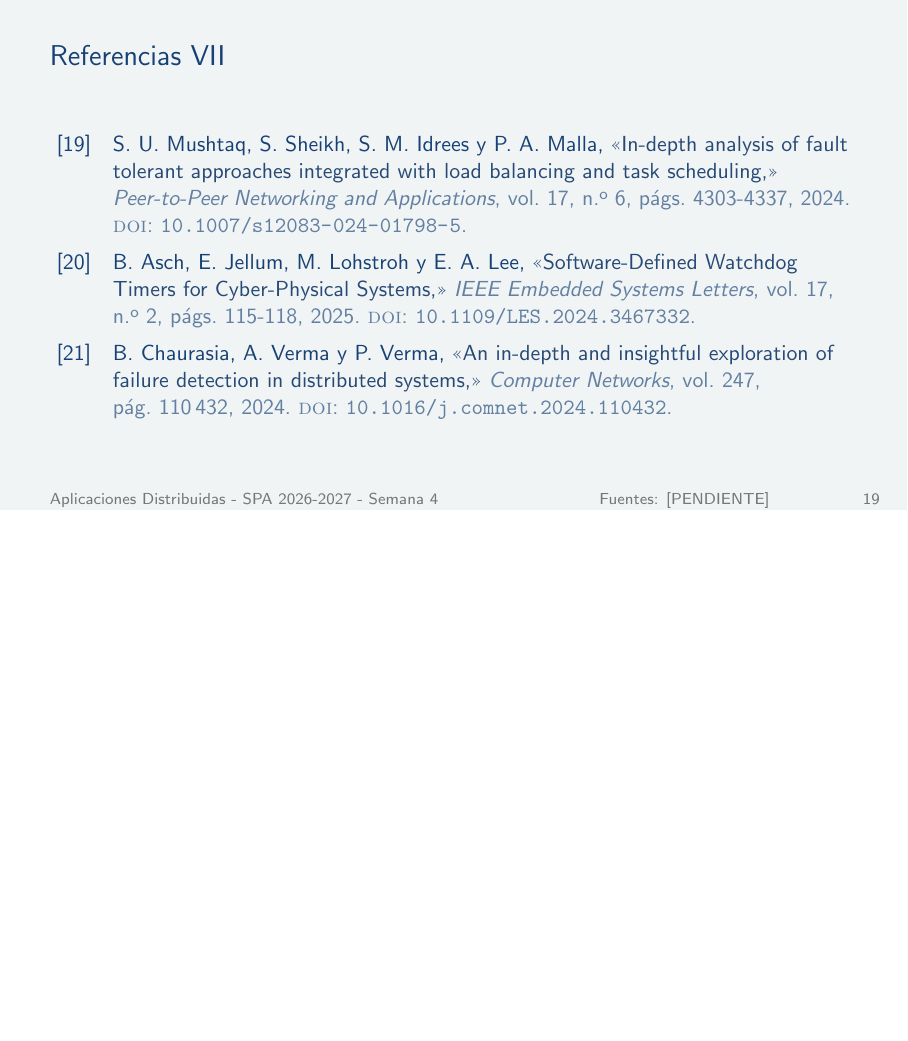
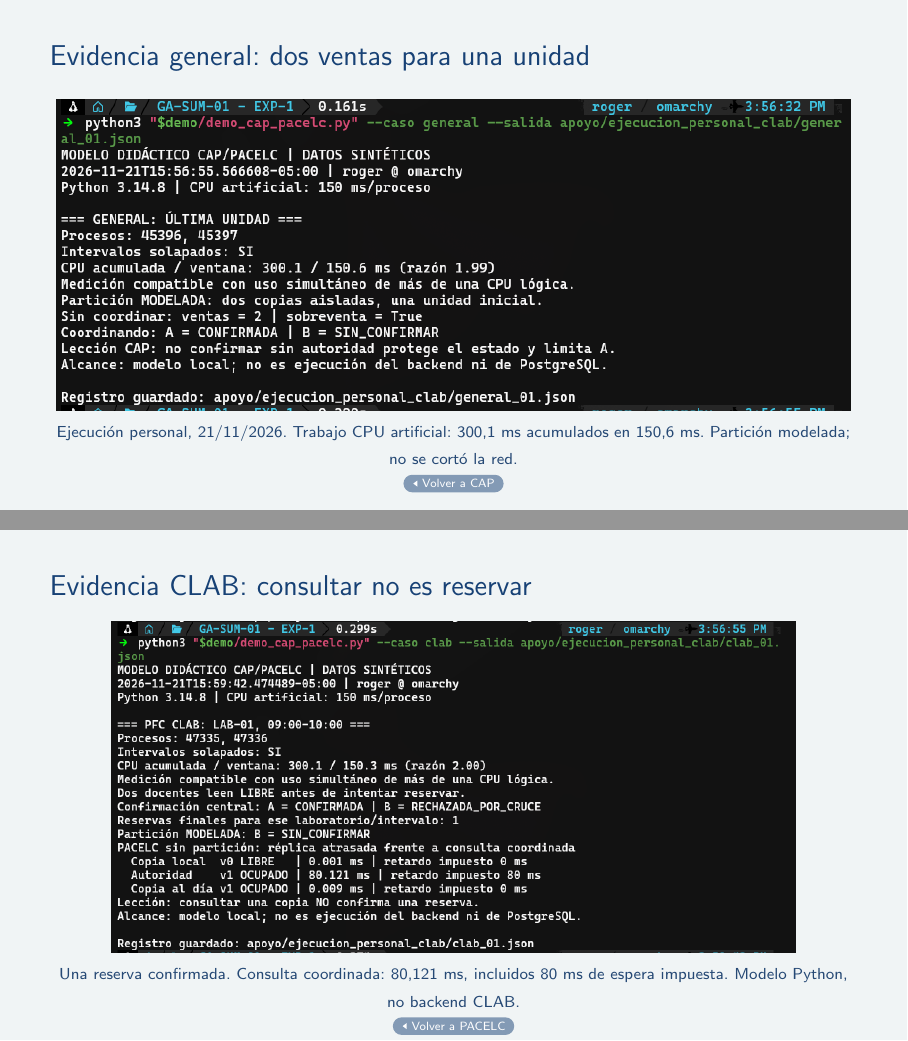
Before and after one commit to BryanLomb/GA-SUM-01-EXP-1-Exposicion-1er-Corte-Analisis-de-un-Sistema-Distribuido-Real, LaTeX slides (diapositivas_general.tex, which reads diapositivas/garcia_sangoquiza.tex, diapositivas/garcia_sangoquiza_evidencias.tex): page 19 of 19 before the commit and pages 13 and 14 of 21 after it, the two joined at a grey line, the shorter picture padded with empty space. Compiled offline with pdfLaTeX.

Commit message:
Integra capturas de CAP y CLAB en la presentación.
Añade capturas y JSON originales de las ejecuciones personales, integra páginas de evidencia con enlaces de regreso y regenera los PDF sin modificar el contenido de compañeros.

```diff
--- a/diapositivas/garcia_sangoquiza.tex
+++ b/diapositivas/garcia_sangoquiza.tex
@@ -46,8 +46,8 @@
     Consultar réplicas orienta; \textbf{no confirma una reserva}.\par
     La confirmación requiere validación y registro atómicos coordinados.
   \end{block}
-  {\scriptsize Datos replicados hipotéticos; no implementados ni medidos en
-  CLAB. Fuentes: \cite{gsAbadi2012,gsMicrosoftConsistency2025}.}
+  {\scriptsize Retardo impuesto en un modelo local; no es latencia de CLAB.
+  \hyperlink{gs-evidencia-clab}{\beamergotobutton{Ver ejecución CLAB}}}
 \end{frame}
 \renewcommand{\fuentespie}{Fuentes: [PENDIENTE]}
 
--- /dev/null
+++ b/diapositivas/garcia_sangoquiza_evidencias.tex
@@ -0,0 +1,17 @@
+% Capturas originales de la ejecución personal del 21/11/2026.
+% Respaldo sin numeración: no añade tiempo obligatorio a la exposición.
+\begin{frame}[plain,noframenumbering,label=gs-evidencia-general]{Evidencia general: dos ventas para una unidad}
+  \centering
+  \includegraphics[width=\textwidth,height=0.65\paperheight,keepaspectratio]{evidencias/garcia_sangoquiza/01_cap_general.png}\par
+  {\scriptsize Ejecución personal, 21/11/2026. Trabajo CPU artificial:
+  300,1 ms acumulados en 150,6 ms. Partición modelada; no se cortó la red.}\par
+  \hyperlink{gs-cap}{\beamerreturnbutton{Volver a CAP}}
+\end{frame}
+
+\begin{frame}[plain,noframenumbering,label=gs-evidencia-clab]{Evidencia CLAB: consultar no es reservar}
+  \centering
+  \includegraphics[width=\textwidth,height=0.65\paperheight,keepaspectratio]{evidencias/garcia_sangoquiza/02_clab_cap_pacelc.png}\par
+  {\scriptsize Una reserva confirmada. Consulta coordinada: 80,121 ms,
+  incluidos 80 ms de espera impuesta. Modelo Python, no backend CLAB.}\par
+  \hyperlink{gs-pacelc}{\beamerreturnbutton{Volver a PACELC}}
+\end{frame}
```
Also changed, not shown: diapositivas_general.tex (+2 -0 lines), diapositivas_general.pdf, evidencias/garcia_sangoquiza/01_cap_general.png (added), evidencias/garcia_sangoquiza/02_clab_cap_pacelc.png (added), evidencias/garcia_sangoquiza/README.md (added), notas_general.pdf, diapositivas/garcia_sangoquiza.tex (8 more changed lines), 2 other files.
